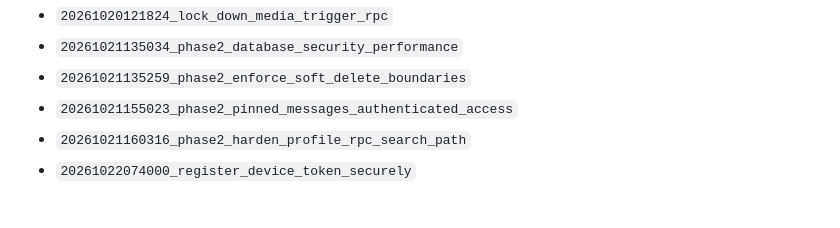
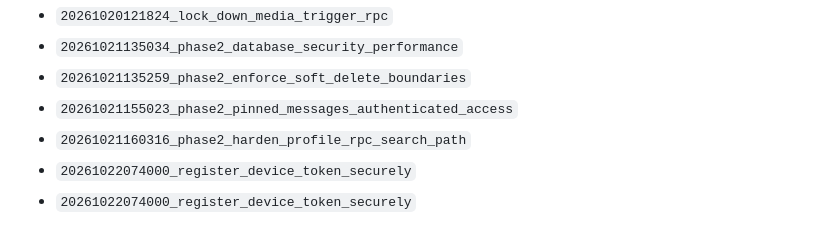
Before and after one commit to alinor2pundamdag/SayangqoeMeet, a Markdown page: docs/phase-2-db-reconciliation.md, the part around the change. Drawn GitHub-style.

```diff
--- a/docs/phase-2-db-reconciliation.md
+++ b/docs/phase-2-db-reconciliation.md
@@ -27,6 +27,7 @@ The live Supabase migration ledger was read before any DDL changes. It contains
 - `20261021135259_phase2_enforce_soft_delete_boundaries`
 - `20261021155023_phase2_pinned_messages_authenticated_access`
 - `20261021160316_phase2_harden_profile_rpc_search_path`
+- `20261022074000_register_device_token_securely`
 - `20261022074000_register_device_token_securely`
 
 Six already-applied historical migrations were missing from `main` under the versions recorded by Supabase. This branch restores them using the previously committed SQL sources, renaming them to match the live ledger versions. The recovered definitions were checked against live table columns, constraints, policies, indexes, and triggers. These historical migrations were **not re-applied**.
```
